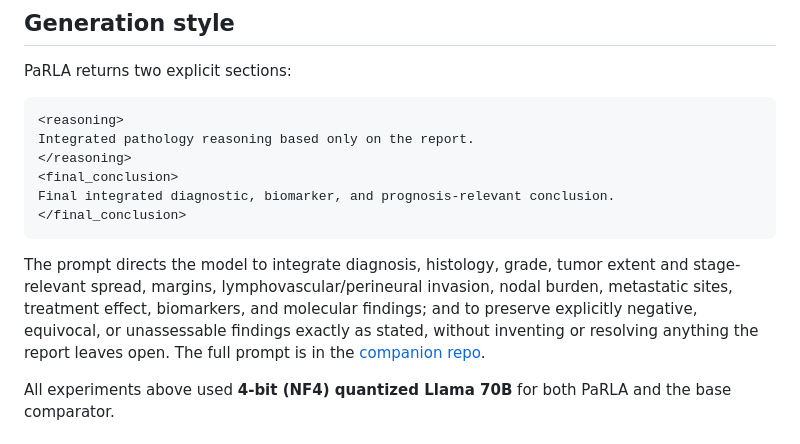
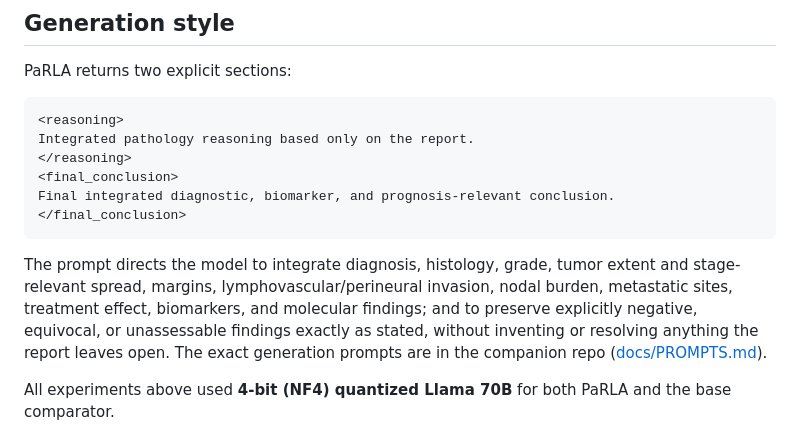
Before and after one commit to AliKhajegiliM/parla-pathology, a Markdown page: model_card/README.md, the part around the change. GitHub-like rendering.

Commit message:
Add docs/PROMPTS.md with exact generation prompts; brief pointers; drop CITATION.cff mention
Co-Authored-By: Claude Opus 4.8 <noreply@anthropic.com>

````diff
--- a/model_card/README.md
+++ b/model_card/README.md
@@ -128,7 +128,7 @@ Final integrated diagnostic, biomarker, and prognosis-relevant conclusion.
 </final_conclusion>
 ```
 
-The prompt directs the model to integrate diagnosis, histology, grade, tumor extent and stage-relevant spread, margins, lymphovascular/perineural invasion, nodal burden, metastatic sites, treatment effect, biomarkers, and molecular findings; and to preserve explicitly negative, equivocal, or unassessable findings exactly as stated, without inventing or resolving anything the report leaves open. The full prompt is in the [companion repo](https://github.com/AliKhajegiliM/parla-pathology).
+The prompt directs the model to integrate diagnosis, histology, grade, tumor extent and stage-relevant spread, margins, lymphovascular/perineural invasion, nodal burden, metastatic sites, treatment effect, biomarkers, and molecular findings; and to preserve explicitly negative, equivocal, or unassessable findings exactly as stated, without inventing or resolving anything the report leaves open. The exact generation prompts are in the companion repo ([docs/PROMPTS.md](https://github.com/AliKhajegiliM/parla-pathology/blob/main/docs/PROMPTS.md)).
 
 All experiments above used **4-bit (NF4) quantized Llama 70B** for both PaRLA and the base comparator.
 
````
Also changed, not shown: README.md (+2 -4 lines), docs/PROMPTS.md (added, +81 -0 lines).
